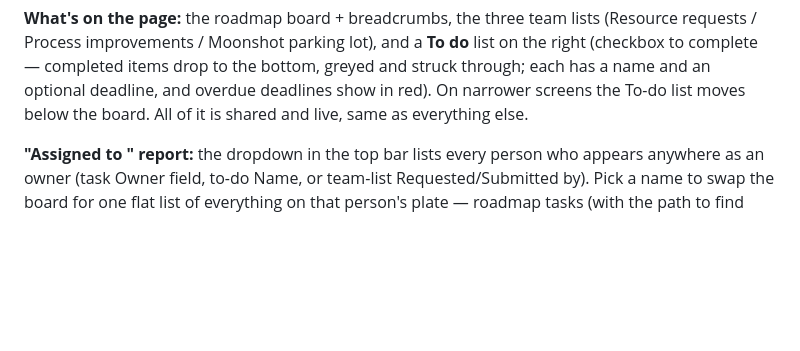
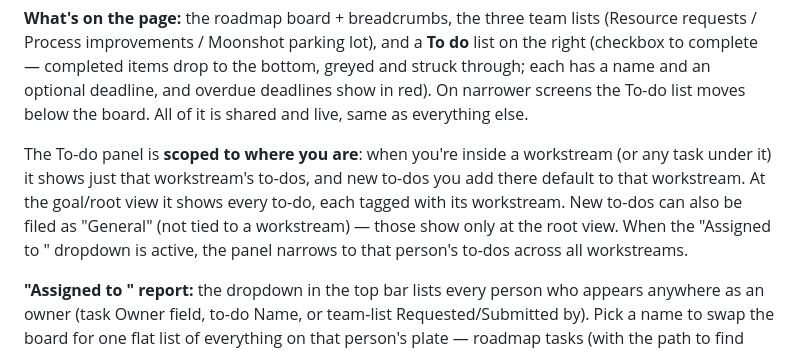
Before and after one commit to Becca-IronOwl/ironowl-roadmap, a Markdown page: HANDOFF.md, the part around the change. GitHub-like rendering; blank space fills up the shorter version.

Commit message:
docs: HANDOFF describes to-do scoping
Co-Authored-By: Claude Sonnet 5 <noreply@anthropic.com>

```diff
--- a/HANDOFF.md
+++ b/HANDOFF.md
@@ -26,6 +26,14 @@ list on the right (checkbox to complete — completed items drop to the bottom,
 greyed and struck through; each has a name and an optional deadline, and overdue
 deadlines show in red). On narrower screens the To-do list moves below the board.
 All of it is shared and live, same as everything else.
+
+The To-do panel is **scoped to where you are**: when you're inside a workstream
+(or any task under it) it shows just that workstream's to-dos, and new to-dos
+you add there default to that workstream. At the goal/root view it shows every
+to-do, each tagged with its workstream. New to-dos can also be filed as
+"General" (not tied to a workstream) — those show only at the root view. When
+the "Assigned to <name>" dropdown is active, the panel narrows to that person's
+to-dos across all workstreams.
 
 **"Assigned to <name>" report:** the dropdown in the top bar lists every person
 who appears anywhere as an owner (task Owner field, to-do Name, or team-list
```
